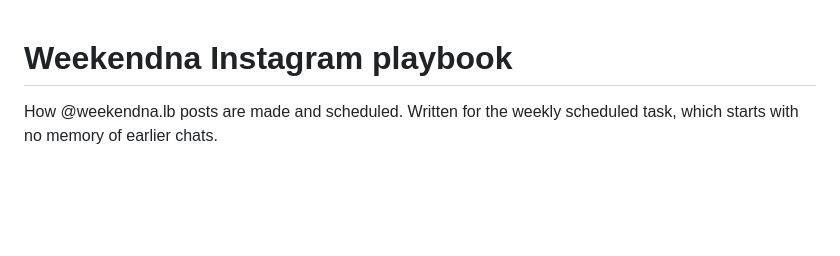
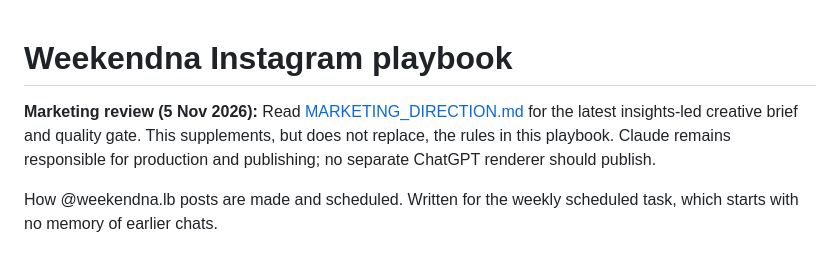
Before and after one commit to kamelabiad/weekendna-social, a Markdown page: PLAYBOOK.md, the part around the change. Rendered like a GitHub page; blank space fills up the shorter version.

Commit message:
Point Claude playbook to current insights-led marketing direction

```diff
--- a/PLAYBOOK.md
+++ b/PLAYBOOK.md
@@ -1,4 +1,6 @@
 # Weekendna Instagram playbook
+
+**Marketing review (5 Nov 2026):** Read [MARKETING_DIRECTION.md](MARKETING_DIRECTION.md) for the latest insights-led creative brief and quality gate. This supplements, but does not replace, the rules in this playbook. Claude remains responsible for production and publishing; no separate ChatGPT renderer should publish.
 
 How @weekendna.lb posts are made and scheduled. Written for the weekly scheduled task, which starts with no memory of earlier chats.
 
```
